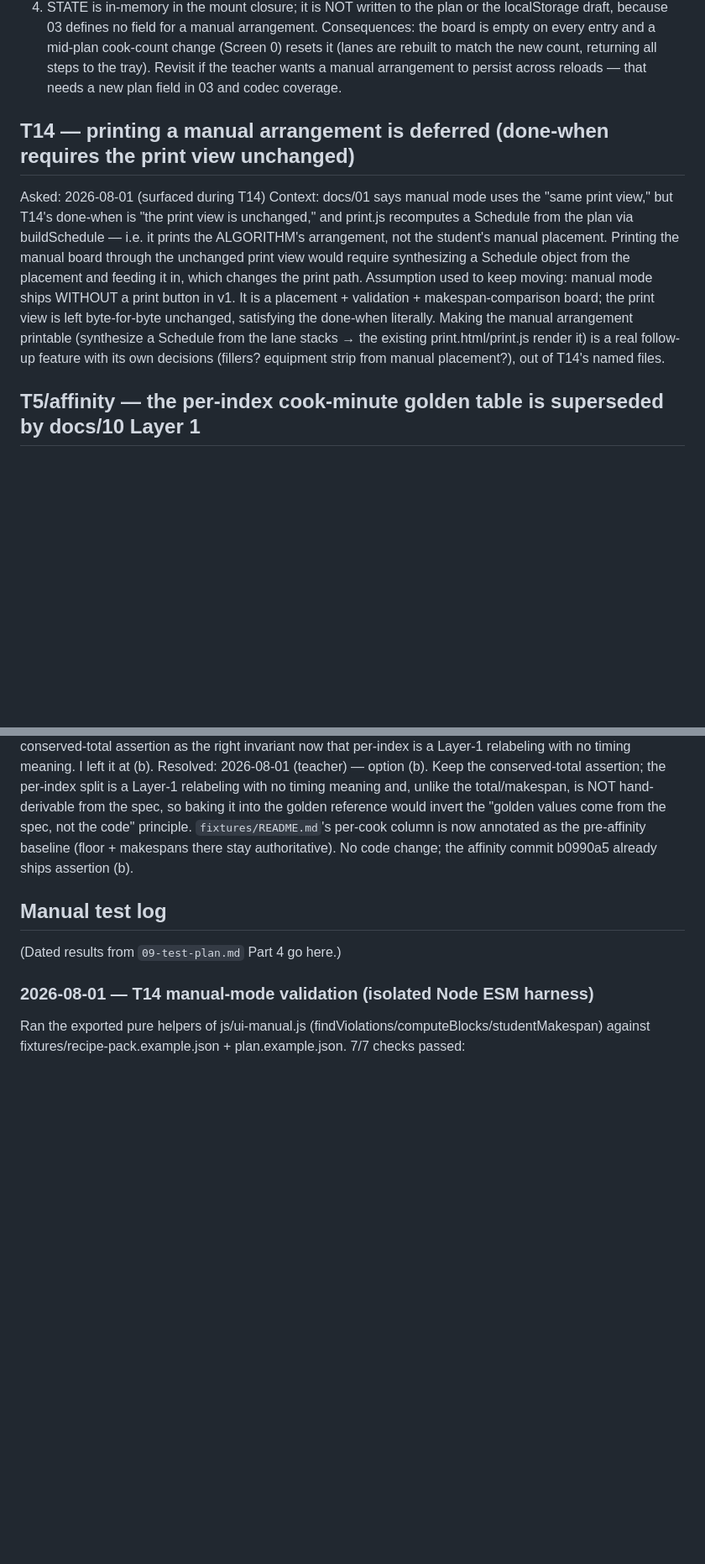
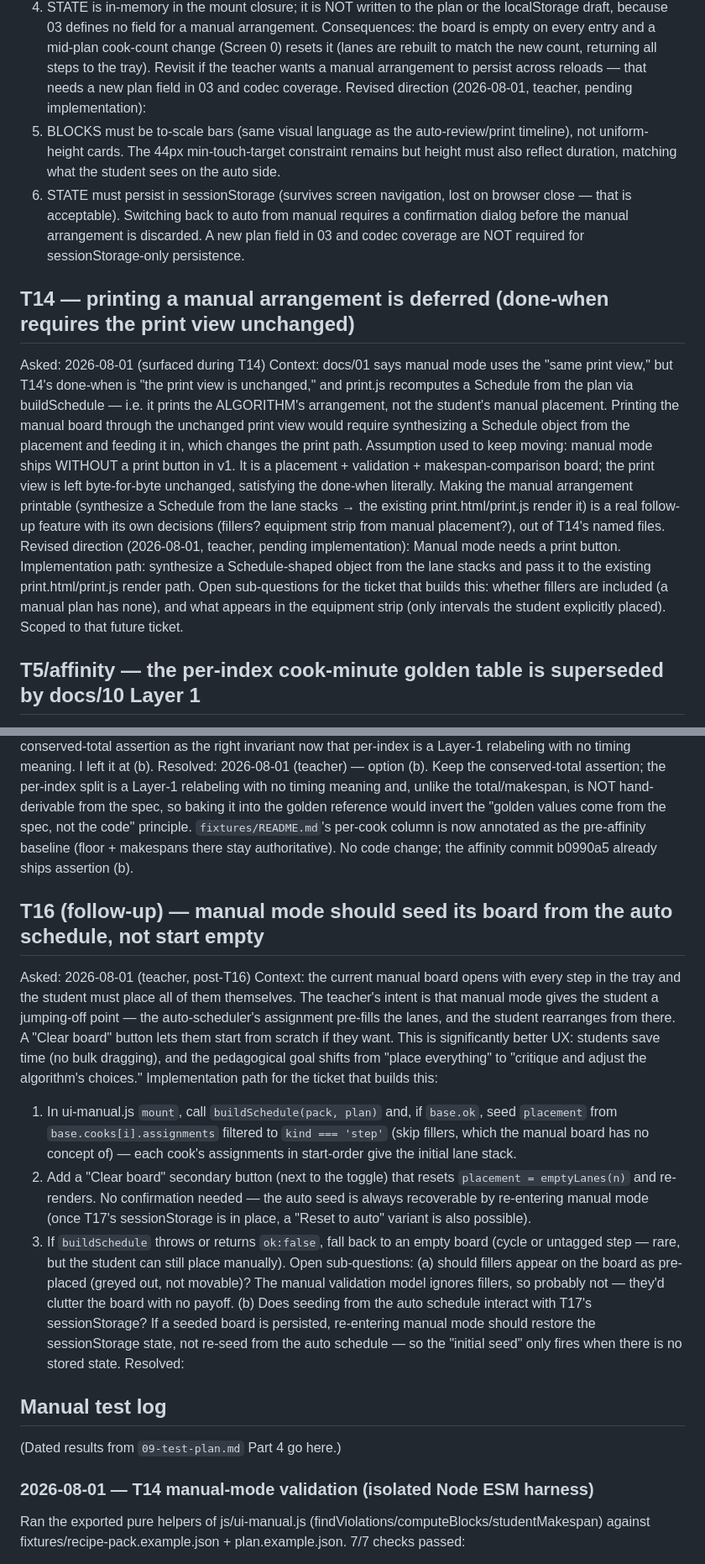
Before and after one commit to Thomas-Lundquist/mise, a Markdown page: docs/OPEN-QUESTIONS.md, 2 parts joined by grey strips. Shown at 84% size. Rendered like a GitHub page; blank space fills up the shorter version.

```diff
--- a/docs/OPEN-QUESTIONS.md
+++ b/docs/OPEN-QUESTIONS.md
@@ -558,6 +583,14 @@ concrete had to be derived. Decisions made (teacher deferred to me), all in js/u
    entry and a mid-plan cook-count change (Screen 0) resets it (lanes are rebuilt to match the new
    count, returning all steps to the tray). Revisit if the teacher wants a manual arrangement to
    persist across reloads — that needs a new plan field in 03 and codec coverage.
+Revised direction (2026-08-01, teacher, pending implementation):
+  2. BLOCKS must be to-scale bars (same visual language as the auto-review/print timeline), not
+     uniform-height cards. The 44px min-touch-target constraint remains but height must also reflect
+     duration, matching what the student sees on the auto side.
+  4. STATE must persist in sessionStorage (survives screen navigation, lost on browser close — that
+     is acceptable). Switching back to auto from manual requires a confirmation dialog before the
+     manual arrangement is discarded. A new plan field in 03 and codec coverage are NOT required
+     for sessionStorage-only persistence.
 
 ## T14 — printing a manual arrangement is deferred (done-when requires the print view unchanged)
 
@@ -572,6 +605,11 @@ validation + makespan-comparison board; the print view is left byte-for-byte unc
 the done-when literally. Making the manual arrangement printable (synthesize a Schedule from the
 lane stacks → the existing print.html/print.js render it) is a real follow-up feature with its own
 decisions (fillers? equipment strip from manual placement?), out of T14's named files.
+Revised direction (2026-08-01, teacher, pending implementation): Manual mode needs a print button.
+Implementation path: synthesize a Schedule-shaped object from the lane stacks and pass it to the
+existing print.html/print.js render path. Open sub-questions for the ticket that builds this:
+whether fillers are included (a manual plan has none), and what appears in the equipment strip
+(only intervals the student explicitly placed). Scoped to that future ticket.
 
 ## T5/affinity — the per-index cook-minute golden table is superseded by docs/10 Layer 1
 
@@ -602,6 +640,31 @@ spec, not the code" principle. `fixtures/README.md`'s per-cook column is now ann
 pre-affinity baseline (floor + makespans there stay authoritative). No code change; the affinity
 commit b0990a5 already ships assertion (b).
 
+## T16 (follow-up) — manual mode should seed its board from the auto schedule, not start empty
+
+Asked: 2026-08-01 (teacher, post-T16)
+Context: the current manual board opens with every step in the tray and the student must place all
+of them themselves. The teacher's intent is that manual mode gives the student a jumping-off point —
+the auto-scheduler's assignment pre-fills the lanes, and the student rearranges from there. A
+"Clear board" button lets them start from scratch if they want. This is significantly better UX:
+students save time (no bulk dragging), and the pedagogical goal shifts from "place everything" to
+"critique and adjust the algorithm's choices."
+Implementation path for the ticket that builds this:
+1. In ui-manual.js `mount`, call `buildSchedule(pack, plan)` and, if `base.ok`, seed `placement`
+   from `base.cooks[i].assignments` filtered to `kind === 'step'` (skip fillers, which the manual
+   board has no concept of) — each cook's assignments in start-order give the initial lane stack.
+2. Add a "Clear board" secondary button (next to the toggle) that resets `placement = emptyLanes(n)`
+   and re-renders. No confirmation needed — the auto seed is always recoverable by re-entering
+   manual mode (once T17's sessionStorage is in place, a "Reset to auto" variant is also possible).
+3. If `buildSchedule` throws or returns `ok:false`, fall back to an empty board (cycle or untagged
+   step — rare, but the student can still place manually).
+Open sub-questions: (a) should fillers appear on the board as pre-placed (greyed out, not movable)?
+The manual validation model ignores fillers, so probably not — they'd clutter the board with no
+payoff. (b) Does seeding from the auto schedule interact with T17's sessionStorage? If a seeded
+board is persisted, re-entering manual mode should restore the sessionStorage state, not re-seed
+from the auto schedule — so the "initial seed" only fires when there is no stored state.
+Resolved: <teacher fills this in>
+
 ## Manual test log
 
 (Dated results from `09-test-plan.md` Part 4 go here.)
```
Also changed, not shown: other parts of docs/OPEN-QUESTIONS.md (+28 -3 lines).
